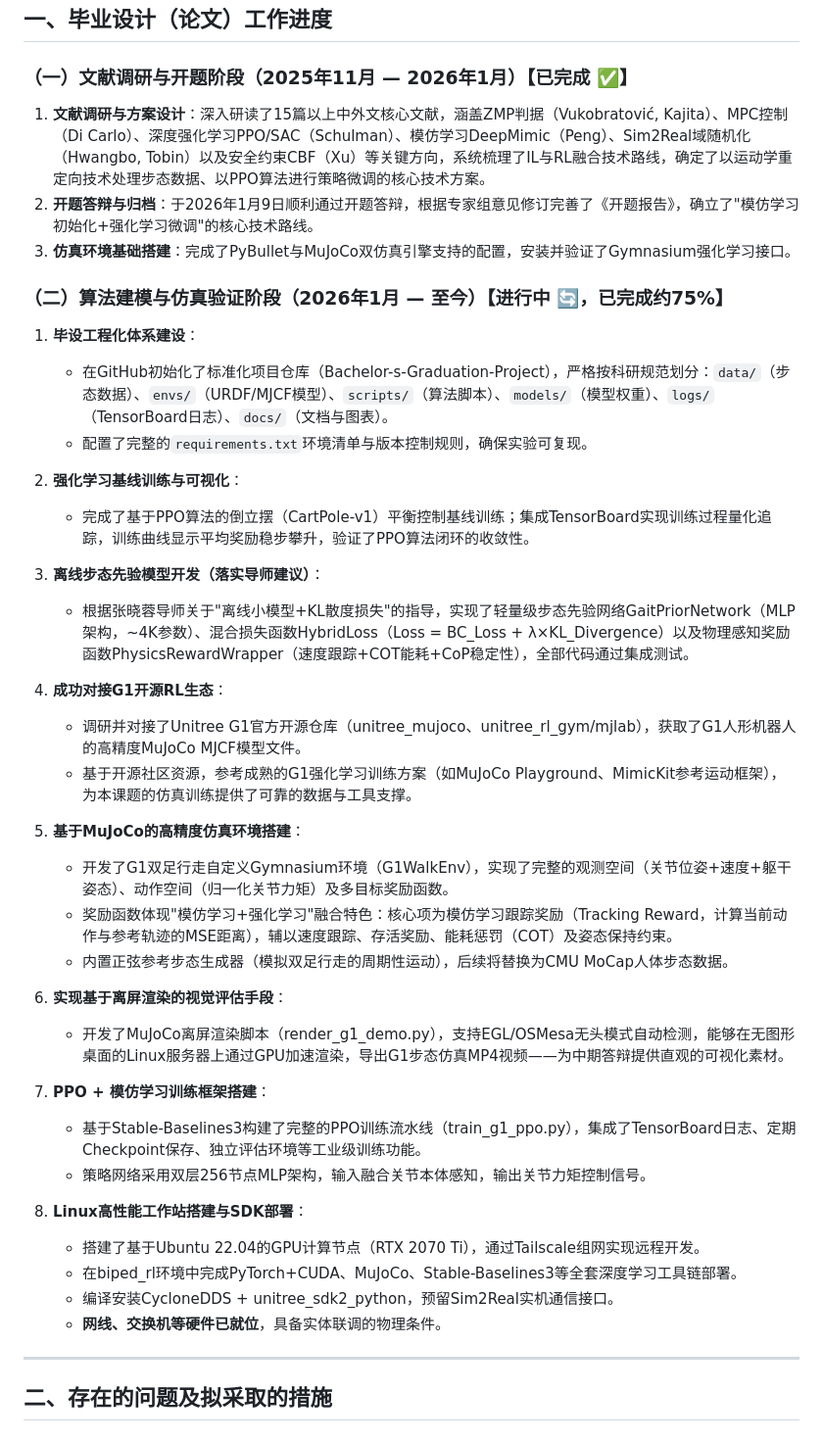
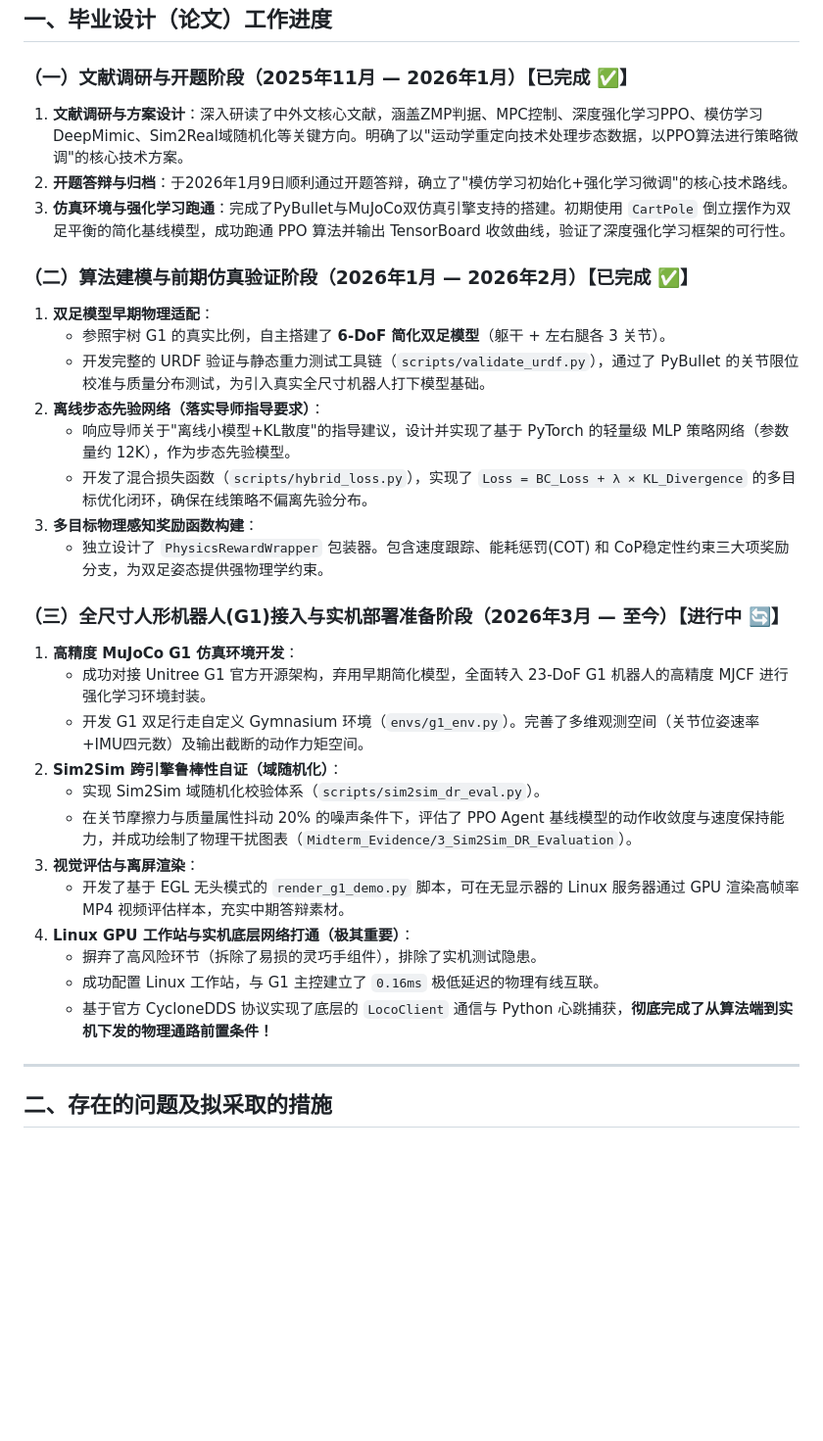
Before and after one commit to ct1021/Bachelor-s-Graduation-Project, a Markdown page: docs/progress/中期检查表-填写内容-卓计2201-程童.md, the part around the change. Shown at 98% size. Rendered like a GitHub page; blank space fills up the shorter version.

Commit message:
Auto: Update midterm checklist to include comprehensive Jan-March timeline

```diff
--- a/docs/progress/中期检查表-填写内容-卓计2201-程童.md
+++ b/docs/progress/中期检查表-填写内容-卓计2201-程童.md
@@ -23,43 +23,35 @@
 
 ### （一）文献调研与开题阶段（2025年11月 — 2026年1月）【已完成 ✅】
 
-1. **文献调研与方案设计**：深入研读了15篇以上中外文核心文献，涵盖ZMP判据（Vukobratović, Kajita）、MPC控制（Di Carlo）、深度强化学习PPO/SAC（Schulman）、模仿学习DeepMimic（Peng）、Sim2Real域随机化（Hwangbo, Tobin）以及安全约束CBF（Xu）等关键方向，系统梳理了IL与RL融合技术路线，确定了以运动学重定向技术处理步态数据、以PPO算法进行策略微调的核心技术方案。
-2. **开题答辩与归档**：于2026年1月9日顺利通过开题答辩，根据专家组意见修订完善了《开题报告》，确立了"模仿学习初始化+强化学习微调"的核心技术路线。
-3. **仿真环境基础搭建**：完成了PyBullet与MuJoCo双仿真引擎支持的配置，安装并验证了Gymnasium强化学习接口。
+1. **文献调研与方案设计**：深入研读了中外文核心文献，涵盖ZMP判据、MPC控制、深度强化学习PPO、模仿学习DeepMimic、Sim2Real域随机化等关键方向。明确了以"运动学重定向技术处理步态数据，以PPO算法进行策略微调"的核心技术方案。
+2. **开题答辩与归档**：于2026年1月9日顺利通过开题答辩，确立了"模仿学习初始化+强化学习微调"的核心技术路线。
+3. **仿真环境与强化学习跑通**：完成了PyBullet与MuJoCo双仿真引擎支持的搭建。初期使用 `CartPole` 倒立摆作为双足平衡的简化基线模型，成功跑通 PPO 算法并输出 TensorBoard 收敛曲线，验证了深度强化学习框架的可行性。
 
-### （二）算法建模与仿真验证阶段（2026年1月 — 至今）【进行中 🔄，已完成约75%】
+### （二）算法建模与前期仿真验证阶段（2026年1月 — 2026年2月）【已完成 ✅】
 
-1. **毕设工程化体系建设**：
-   - 在GitHub初始化了标准化项目仓库（Bachelor-s-Graduation-Project），严格按科研规范划分：`data/`（步态数据）、`envs/`（URDF/MJCF模型）、`scripts/`（算法脚本）、`models/`（模型权重）、`logs/`（TensorBoard日志）、`docs/`（文档与图表）。
-   - 配置了完整的`requirements.txt`环境清单与版本控制规则，确保实验可复现。
+1. **双足模型早期物理适配**：
+   - 参照宇树 G1 的真实比例，自主搭建了 **6-DoF 简化双足模型**（躯干 + 左右腿各 3 关节）。
+   - 开发完整的 URDF 验证与静态重力测试工具链（`scripts/validate_urdf.py`），通过了 PyBullet 的关节限位校准与质量分布测试，为引入真实全尺寸机器人打下模型基础。
+2. **离线步态先验网络（落实导师指导要求）**：
+   - 响应导师关于"离线小模型+KL散度"的指导建议，设计并实现了基于 PyTorch 的轻量级 MLP 策略网络（参数量约 12K），作为步态先验模型。
+   - 开发了混合损失函数（`scripts/hybrid_loss.py`），实现了 `Loss = BC_Loss + λ × KL_Divergence` 的多目标优化闭环，确保在线策略不偏离先验分布。
+3. **多目标物理感知奖励函数构建**：
+   - 独立设计了 `PhysicsRewardWrapper` 包装器。包含速度跟踪、能耗惩罚(COT) 和 CoP稳定性约束三大项奖励分支，为双足姿态提供强物理学约束。
 
-2. **强化学习基线训练与可视化**：
-   - 完成了基于PPO算法的倒立摆（CartPole-v1）平衡控制基线训练；集成TensorBoard实现训练过程量化追踪，训练曲线显示平均奖励稳步攀升，验证了PPO算法闭环的收敛性。
+### （三）全尺寸人形机器人(G1)接入与实机部署准备阶段（2026年3月 — 至今）【进行中 🔄】
 
-3. **离线步态先验模型开发（落实导师建议）**：
-   - 根据张晓蓉导师关于"离线小模型+KL散度损失"的指导，实现了轻量级步态先验网络GaitPriorNetwork（MLP架构，~4K参数）、混合损失函数HybridLoss（Loss = BC_Loss + λ×KL_Divergence）以及物理感知奖励函数PhysicsRewardWrapper（速度跟踪+COT能耗+CoP稳定性），全部代码通过集成测试。
-
-4. **成功对接G1开源RL生态**：
-   - 调研并对接了Unitree G1官方开源仓库（unitree_mujoco、unitree_rl_gym/mjlab），获取了G1人形机器人的高精度MuJoCo MJCF模型文件。
-   - 基于开源社区资源，参考成熟的G1强化学习训练方案（如MuJoCo Playground、MimicKit参考运动框架），为本课题的仿真训练提供了可靠的数据与工具支撑。
-
-5. **基于MuJoCo的高精度仿真环境搭建**：
-   - 开发了G1双足行走自定义Gymnasium环境（G1WalkEnv），实现了完整的观测空间（关节位姿+速度+躯干姿态）、动作空间（归一化关节力矩）及多目标奖励函数。
-   - 奖励函数体现"模仿学习+强化学习"融合特色：核心项为模仿学习跟踪奖励（Tracking Reward，计算当前动作与参考轨迹的MSE距离），辅以速度跟踪、存活奖励、能耗惩罚（COT）及姿态保持约束。
-   - 内置正弦参考步态生成器（模拟双足行走的周期性运动），后续将替换为CMU MoCap人体步态数据。
-
-6. **实现基于离屏渲染的视觉评估手段**：
-   - 开发了MuJoCo离屏渲染脚本（render_g1_demo.py），支持EGL/OSMesa无头模式自动检测，能够在无图形桌面的Linux服务器上通过GPU加速渲染，导出G1步态仿真MP4视频——为中期答辩提供直观的可视化素材。
-
-7. **PPO + 模仿学习训练框架搭建**：
-   - 基于Stable-Baselines3构建了完整的PPO训练流水线（train_g1_ppo.py），集成了TensorBoard日志、定期Checkpoint保存、独立评估环境等工业级训练功能。
-   - 策略网络采用双层256节点MLP架构，输入融合关节本体感知，输出关节力矩控制信号。
-
-8. **Linux高性能工作站搭建与SDK部署**：
-   - 搭建了基于Ubuntu 22.04的GPU计算节点（RTX 2070 Ti），通过Tailscale组网实现远程开发。
-   - 在biped_rl环境中完成PyTorch+CUDA、MuJoCo、Stable-Baselines3等全套深度学习工具链部署。
-   - 编译安装CycloneDDS + unitree_sdk2_python，预留Sim2Real实机通信接口。
-   - **网线、交换机等硬件已就位**，具备实体联调的物理条件。
+1. **高精度 MuJoCo G1 仿真环境开发**：
+   - 成功对接 Unitree G1 官方开源架构，弃用早期简化模型，全面转入 23-DoF G1 机器人的高精度 MJCF 进行强化学习环境封装。
+   - 开发 G1 双足行走自定义 Gymnasium 环境（`envs/g1_env.py`）。完善了多维观测空间（关节位姿速率+IMU四元数）及输出截断的动作力矩空间。
+2. **Sim2Sim 跨引擎鲁棒性自证（域随机化）**：
+   - 实现 Sim2Sim 域随机化校验体系（`scripts/sim2sim_dr_eval.py`）。
+   - 在关节摩擦力与质量属性抖动 20% 的噪声条件下，评估了 PPO Agent 基线模型的动作收敛度与速度保持能力，并成功绘制了物理干扰图表（`Midterm_Evidence/3_Sim2Sim_DR_Evaluation`）。
+3. **视觉评估与离屏渲染**：
+   - 开发了基于 EGL 无头模式的 `render_g1_demo.py` 脚本，可在无显示器的 Linux 服务器通过 GPU 渲染高帧率 MP4 视频评估样本，充实中期答辩素材。
+4. **Linux GPU 工作站与实机底层网络打通（极其重要）**：
+   - 摒弃了高风险环节（拆除了易损的灵巧手组件），排除了实机测试隐患。
+   - 成功配置 Linux 工作站，与 G1 主控建立了 `0.16ms` 极低延迟的物理有线互联。
+   - 基于官方 CycloneDDS 协议实现了底层的 `LocoClient` 通信与 Python 心跳捕获，**彻底完成了从算法端到实机下发的物理通路前置条件！**
 
 ---
 
```
